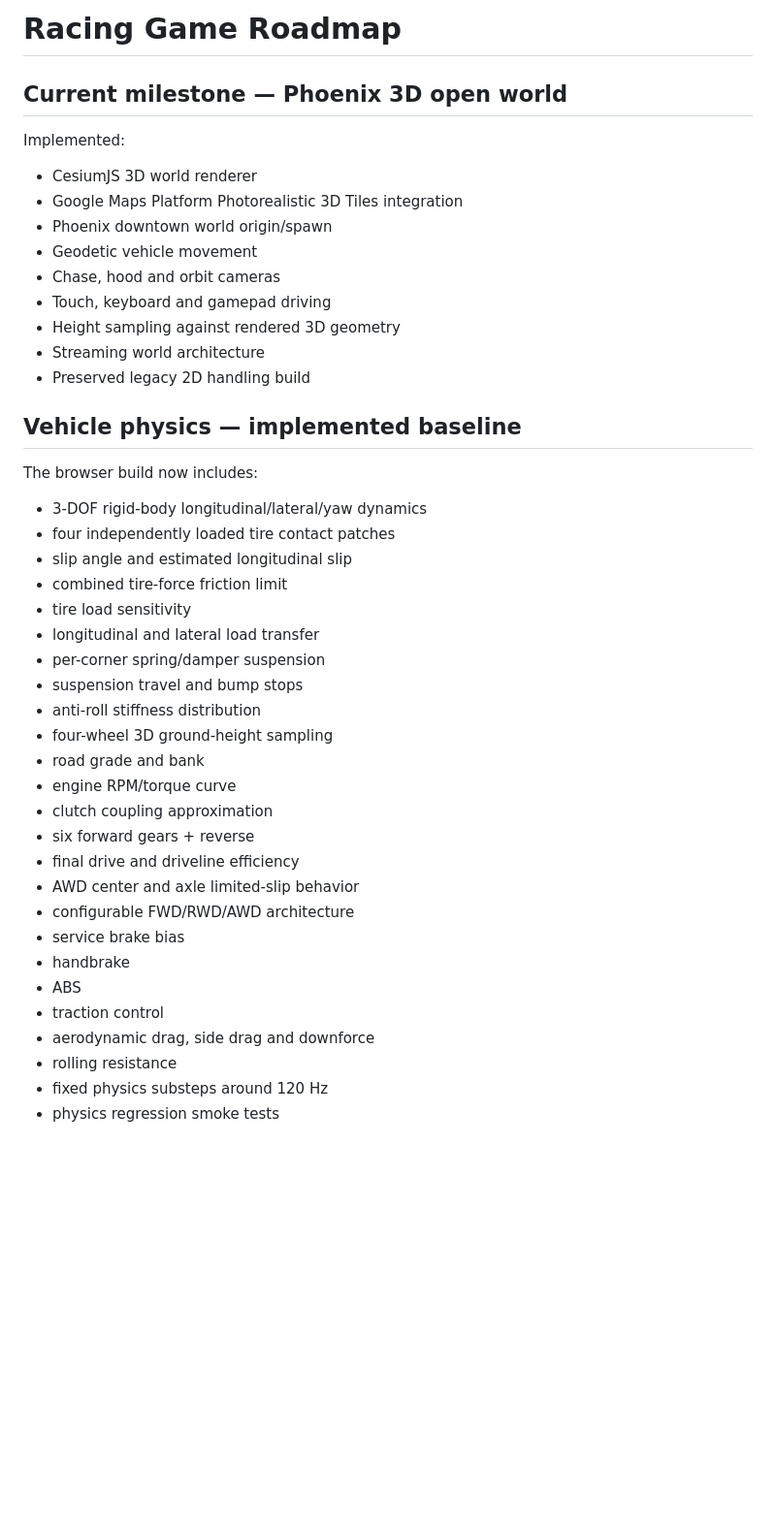
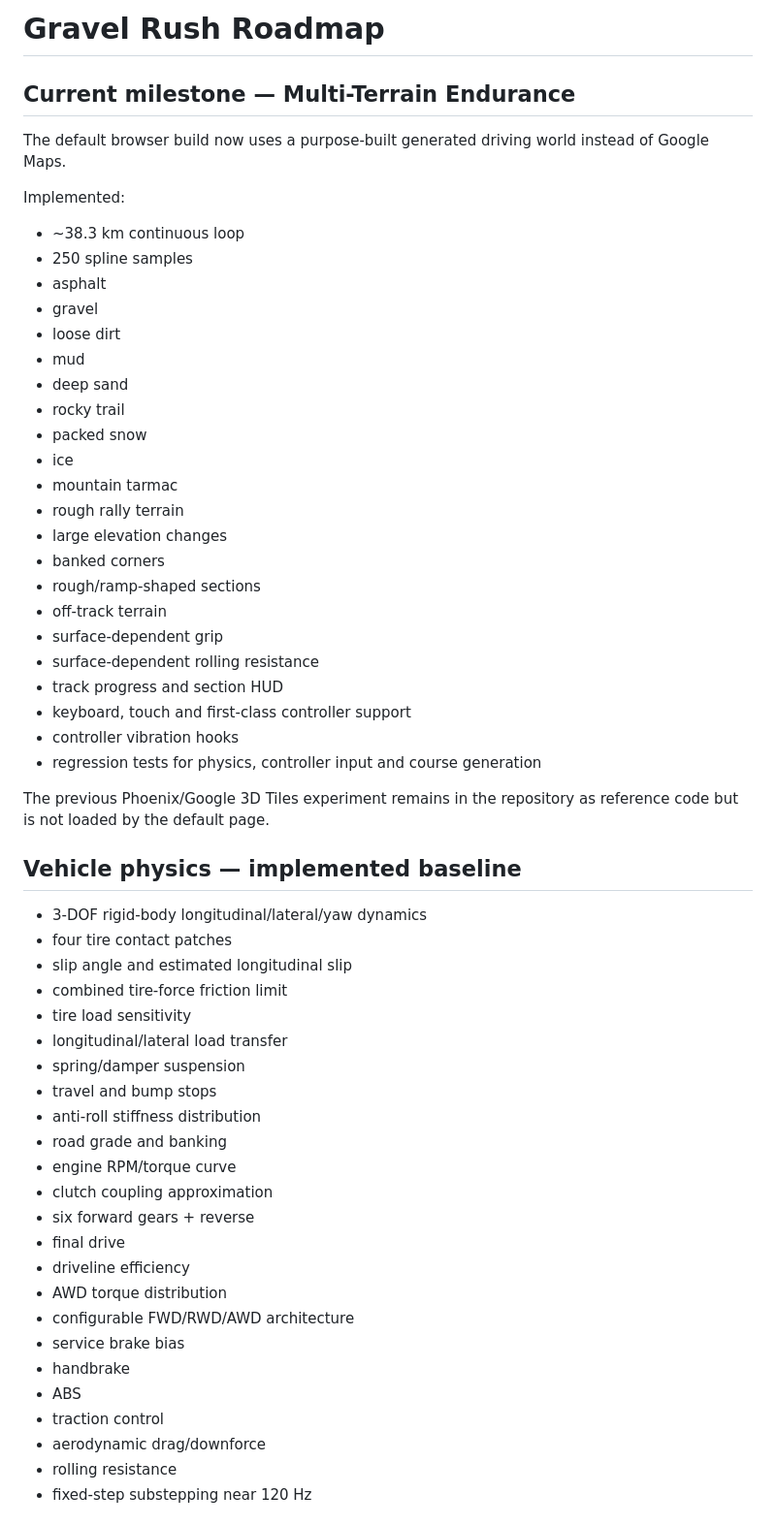
Before and after one commit to c4vgsn2yms-maker/racing-game, a Markdown page: docs/ROADMAP.md, the part around one of its changes. Shown at 97% size. Drawn GitHub-style; blank space fills up the shorter version.

Commit message:
Pivot roadmap to custom endurance terrain world

```diff
--- a/docs/ROADMAP.md
+++ b/docs/ROADMAP.md
@@ -1,46 +1,60 @@
-# Racing Game Roadmap
+# Gravel Rush Roadmap
 
-## Current milestone — Phoenix 3D open world
+## Current milestone — Multi-Terrain Endurance
+
+The default browser build now uses a purpose-built generated driving world instead of Google Maps.
 
 Implemented:
 
-- CesiumJS 3D world renderer
-- Google Maps Platform Photorealistic 3D Tiles integration
-- Phoenix downtown world origin/spawn
-- Geodetic vehicle movement
-- Chase, hood and orbit cameras
-- Touch, keyboard and gamepad driving
-- Height sampling against rendered 3D geometry
-- Streaming world architecture
-- Preserved legacy 2D handling build
+- ~38.3 km continuous loop
+- 250 spline samples
+- asphalt
+- gravel
+- loose dirt
+- mud
+- deep sand
+- rocky trail
+- packed snow
+- ice
+- mountain tarmac
+- rough rally terrain
+- large elevation changes
+- banked corners
+- rough/ramp-shaped sections
+- off-track terrain
+- surface-dependent grip
+- surface-dependent rolling resistance
+- track progress and section HUD
+- keyboard, touch and first-class controller support
+- controller vibration hooks
+- regression tests for physics, controller input and course generation
+
+The previous Phoenix/Google 3D Tiles experiment remains in the repository as reference code but is not loaded by the default page.
 
 ## Vehicle physics — implemented baseline
 
-The browser build now includes:
-
 - 3-DOF rigid-body longitudinal/lateral/yaw dynamics
-- four independently loaded tire contact patches
+- four tire contact patches
 - slip angle and estimated longitudinal slip
 - combined tire-force friction limit
 - tire load sensitivity
-- longitudinal and lateral load transfer
-- per-corner spring/damper suspension
-- suspension travel and bump stops
+- longitudinal/lateral load transfer
+- spring/damper suspension
+- travel and bump stops
 - anti-roll stiffness distribution
-- four-wheel 3D ground-height sampling
-- road grade and bank
+- road grade and banking
 - engine RPM/torque curve
 - clutch coupling approximation
 - six forward gears + reverse
-- final drive and driveline efficiency
-- AWD center and axle limited-slip behavior
+- final drive
+- driveline efficiency
+- AWD torque distribution
 - configurable FWD/RWD/AWD architecture
 - service brake bias
 - handbrake
 - ABS
 - traction control
-- aerodynamic drag, side drag and downforce
+- aerodynamic drag/downforce
 - rolling resistance
-- fixed physics substeps around 120 Hz
-- physics regression smoke tests
+- fixed-step substepping near 120 Hz
 
```
Also changed, not shown: other parts of docs/ROADMAP.md (+61 -68 lines).
